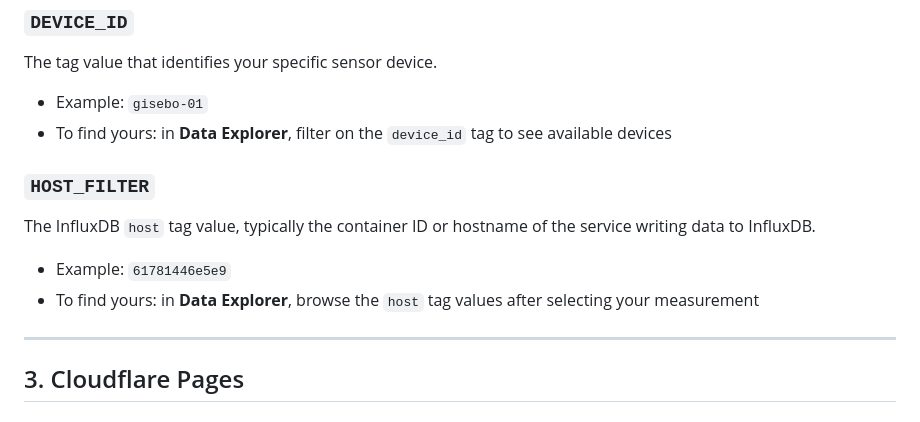
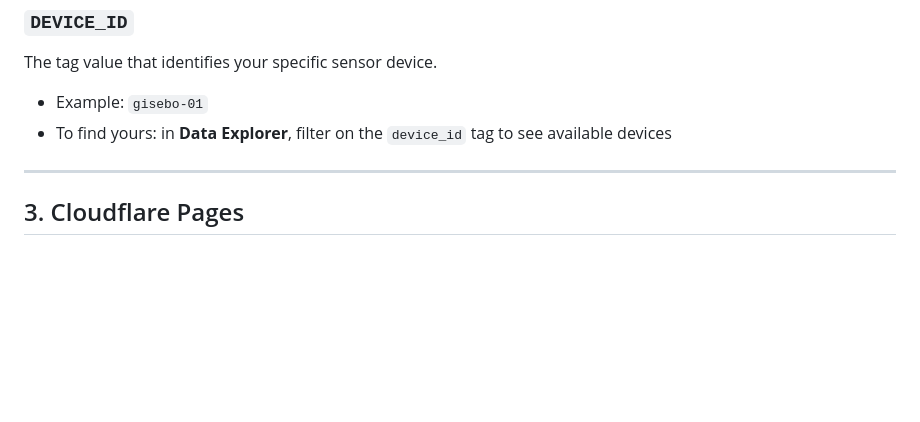
Before and after one commit to the-louie/influx-to-cloudflare-pages, a Markdown page: SETUP.md, the part around the change. GitHub-like rendering; blank space fills up the shorter version.

Commit message:
T-021b: Remove HOST_FILTER subsection from SETUP.md
Co-Authored-By: Claude Opus 4.7 (1M context) <noreply@anthropic.com>

```diff
--- a/SETUP.md
+++ b/SETUP.md
@@ -84,13 +84,6 @@ The tag value that identifies your specific sensor device.
 - Example: `gisebo-01`
 - To find yours: in **Data Explorer**, filter on the `device_id` tag to see available devices
 
-### `HOST_FILTER`
-
-The InfluxDB `host` tag value, typically the container ID or hostname of the service writing data to InfluxDB.
-
-- Example: `61781446e5e9`
-- To find yours: in **Data Explorer**, browse the `host` tag values after selecting your measurement
-
 ---
 
 ## 3. Cloudflare Pages
```
